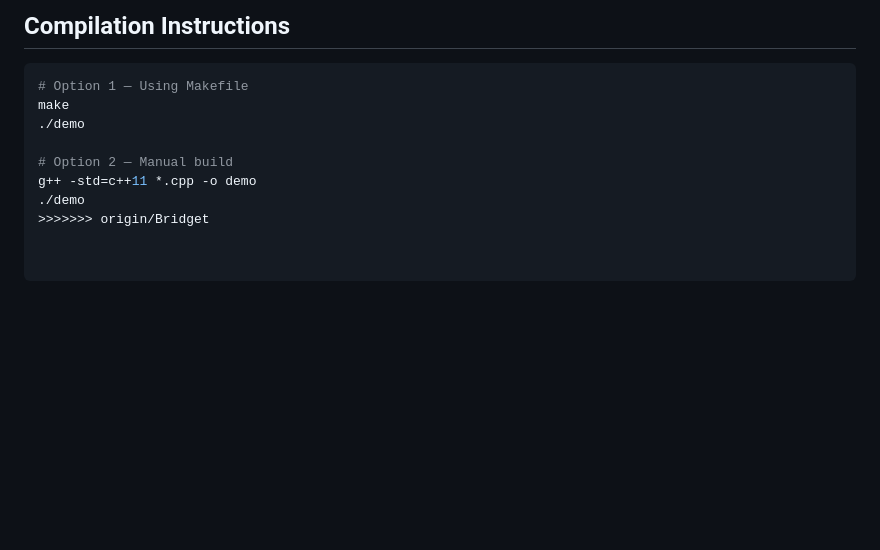
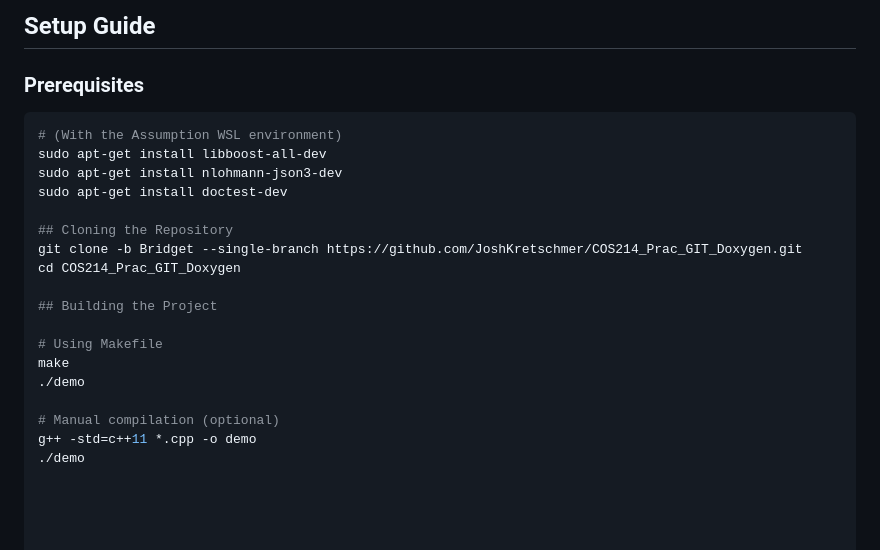
Before and after one commit to JoshKretschmer/COS214_Prac_GIT_Doxygen, a Markdown page: README.md, the part around the change printed below. GitHub-like rendering; blank space fills up the shorter version.

````diff
--- a/README.md
+++ b/README.md
@@ -98,12 +66,25 @@ It handles plant growth, care routines, inventory management, staff coordination
 
-## Compilation Instructions
+
+## Setup Guide
+
+### Prerequisites
 
 ```bash
-# Option 1 — Using Makefile
+# (With the Assumption WSL environment)
+sudo apt-get install libboost-all-dev
+sudo apt-get install nlohmann-json3-dev
+sudo apt-get install doctest-dev
+
+## Cloning the Repository
+git clone -b Bridget --single-branch https://github.com/JoshKretschmer/COS214_Prac_GIT_Doxygen.git
+cd COS214_Prac_GIT_Doxygen
+
+## Building the Project
+
+# Using Makefile
 make
 ./demo
 
-# Option 2 — Manual build
+# Manual compilation (optional)
 g++ -std=c++11 *.cpp -o demo
 ./demo
->>>>>>> origin/Bridget
````
Also changed, not shown: other parts of README.md (+33 -65 lines).
